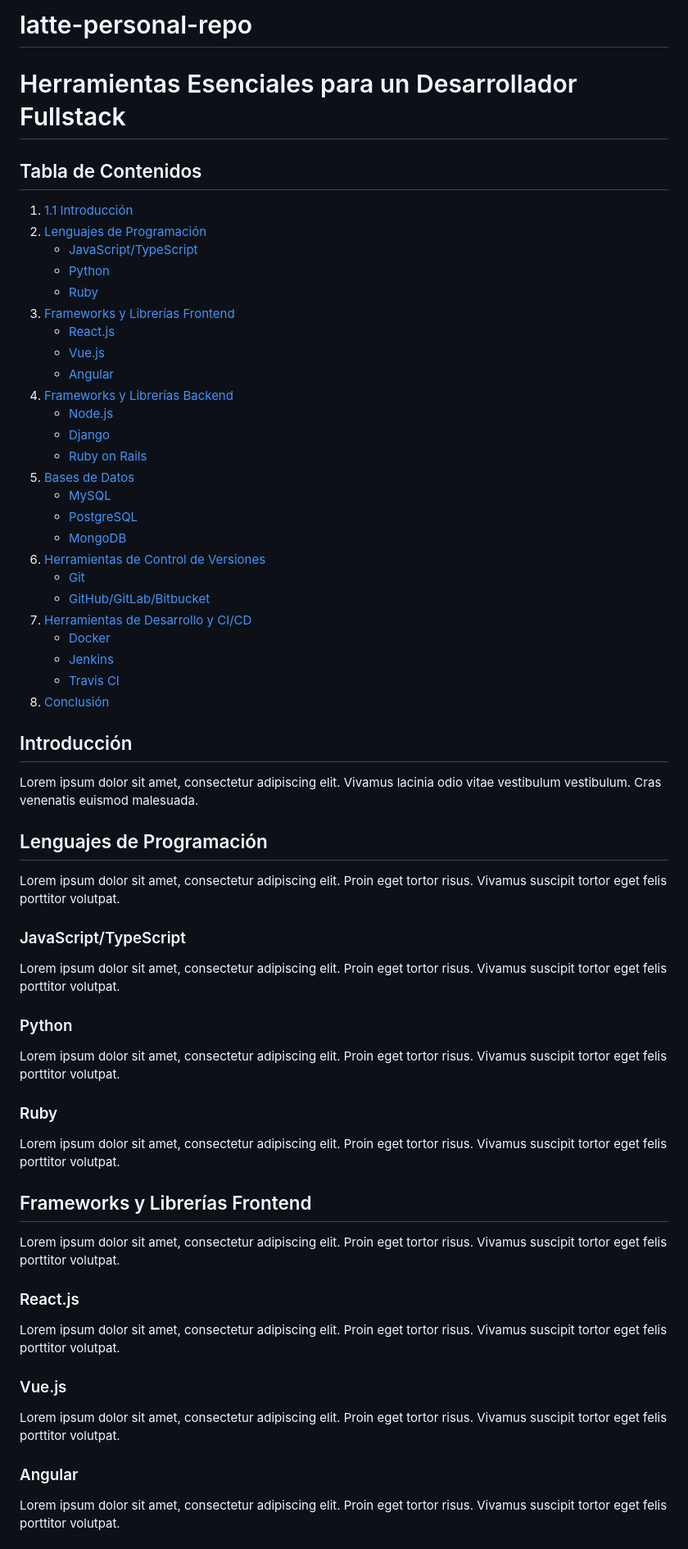
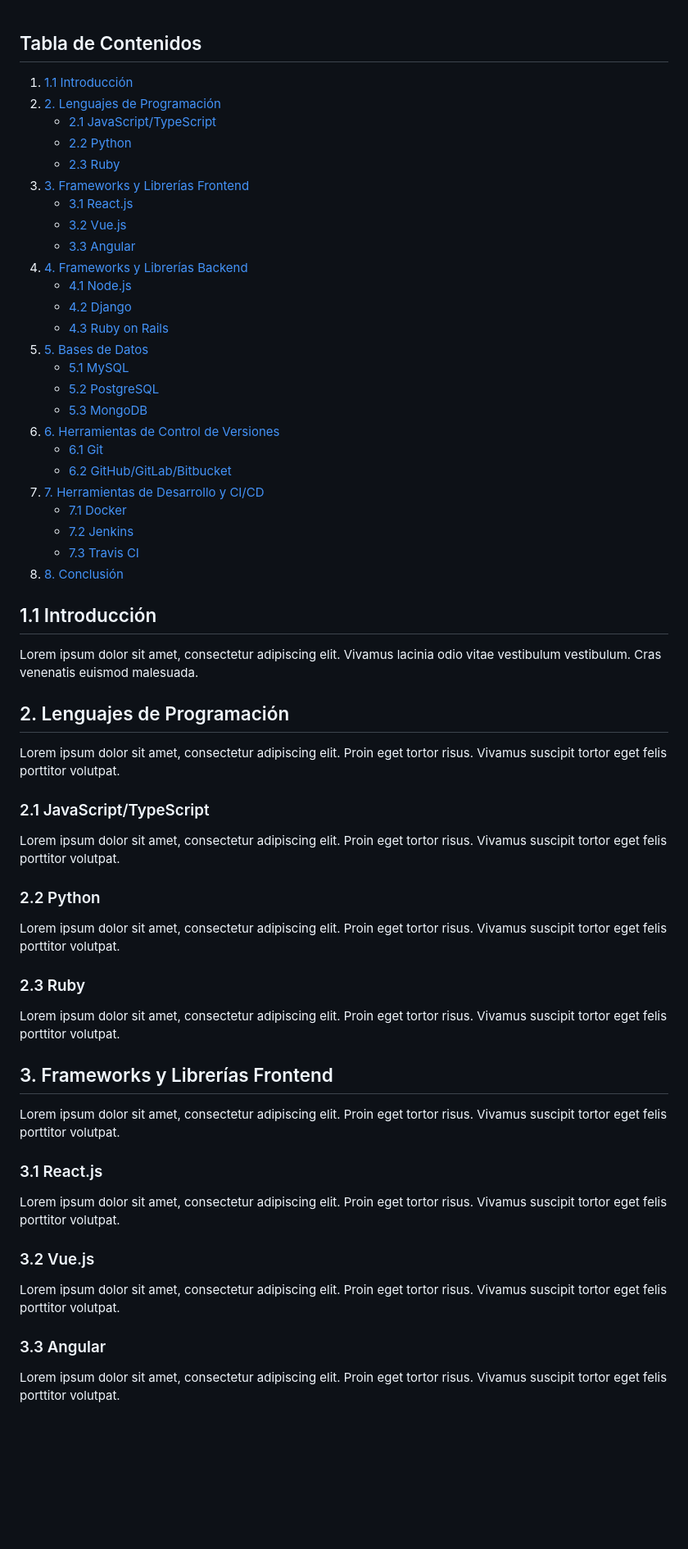
Before and after one commit to Andorla0/latte-personal-repo, a Markdown page: README.md, the part around the change printed below. Shown: that part at 82% size. Drawn GitHub-style; blank space fills up the shorter version.

```diff
--- a/README.md
+++ b/README.md
@@ -1,67 +1,63 @@
-# latte-personal-repo
-
-# Herramientas Esenciales para un Desarrollador Fullstack
-
 ## Tabla de Contenidos
 1. [1.1 Introducción](#11-introducción)
-2. [Lenguajes de Programación](#lenguajes-de-programación)
-   - [JavaScript/TypeScript](#javascripttypescript)
-   - [Python](#python)
-   - [Ruby](#ruby)
-3. [Frameworks y Librerías Frontend](#frameworks-y-librerías-frontend)
-   - [React.js](#reactjs)
-   - [Vue.js](#vuejs)
-   - [Angular](#angular)
-4. [Frameworks y Librerías Backend](#frameworks-y-librerías-backend)
-   - [Node.js](#nodejs)
-   - [Django](#django)
-   - [Ruby on Rails](#ruby-on-rails)
-5. [Bases de Datos](#bases-de-datos)
-   - [MySQL](#mysql)
-   - [PostgreSQL](#postgresql)
-   - [MongoDB](#mongodb)
-6. [Herramientas de Control de Versiones](#herramientas-de-control-de-versiones)
-   - [Git](#git)
-   - [GitHub/GitLab/Bitbucket](#githubgitlabbitbucket)
-7. [Herramientas de Desarrollo y CI/CD](#herramientas-de-desarrollo-y-cicd)
-   - [Docker](#docker)
-   - [Jenkins](#jenkins)
-   - [Travis CI](#travis-ci)
-8. [Conclusión](#conclusión)
+2. [2. Lenguajes de Programación](#2-lenguajes-de-programación)
+   - [2.1 JavaScript/TypeScript](#21-javascripttypescript)
+   - [2.2 Python](#22-python)
+   - [2.3 Ruby](#23-ruby)
+3. [3. Frameworks y Librerías Frontend](#3-frameworks-y-librerías-frontend)
+   - [3.1 React.js](#31-reactjs)
+   - [3.2 Vue.js](#32-vuejs)
+   - [3.3 Angular](#33-angular)
+4. [4. Frameworks y Librerías Backend](#4-frameworks-y-librerías-backend)
+   - [4.1 Node.js](#41-nodejs)
+   - [4.2 Django](#42-django)
+   - [4.3 Ruby on Rails](#43-ruby-on-rails)
+5. [5. Bases de Datos](#5-bases-de-datos)
+   - [5.1 MySQL](#51-mysql)
+   - [5.2 PostgreSQL](#52-postgresql)
+   - [5.3 MongoDB](#53-mongodb)
+6. [6. Herramientas de Control de Versiones](#6-herramientas-de-control-de-versiones)
+   - [6.1 Git](#61-git)
+   - [6.2 GitHub/GitLab/Bitbucket](#62-githubgitlabbitbucket)
+7. [7. Herramientas de Desarrollo y CI/CD](#7-herramientas-de-desarrollo-y-cicd)
+   - [7.1 Docker](#71-docker)
+   - [7.2 Jenkins](#72-jenkins)
+   - [7.3 Travis CI](#73-travis-ci)
+8. [8. Conclusión](#8-conclusión)
 
-## Introducción
+## 1.1 Introducción
 
 Lorem ipsum dolor sit amet, consectetur adipiscing elit. Vivamus lacinia odio vitae vestibulum vestibulum. Cras venenatis euismod malesuada.
 
-## Lenguajes de Programación
+## 2. Lenguajes de Programación
 
 Lorem ipsum dolor sit amet, consectetur adipiscing elit. Proin eget tortor risus. Vivamus suscipit tortor eget felis porttitor volutpat.
 
-### JavaScript/TypeScript
+### 2.1 JavaScript/TypeScript
 
 Lorem ipsum dolor sit amet, consectetur adipiscing elit. Proin eget tortor risus. Vivamus suscipit tortor eget felis porttitor volutpat.
 
-### Python
+### 2.2 Python
 
 Lorem ipsum dolor sit amet, consectetur adipiscing elit. Proin eget tortor risus. Vivamus suscipit tortor eget felis porttitor volutpat.
 
-### Ruby
+### 2.3 Ruby
 
 Lorem ipsum dolor sit amet, consectetur adipiscing elit. Proin eget tortor risus. Vivamus suscipit tortor eget felis porttitor volutpat.
 
-## Frameworks y Librerías Frontend
+## 3. Frameworks y Librerías Frontend
 
 Lorem ipsum dolor sit amet, consectetur adipiscing elit. Proin eget tortor risus. Vivamus suscipit tortor eget felis porttitor volutpat.
 
-### React.js
+### 3.1 React.js
 
 Lorem ipsum dolor sit amet, consectetur adipiscing elit. Proin eget tortor risus. Vivamus suscipit tortor eget felis porttitor volutpat.
 
-### Vue.js
+### 3.2 Vue.js
 
 Lorem ipsum dolor sit amet, consectetur adipiscing elit. Proin eget tortor risus. Vivamus suscipit tortor eget felis porttitor volutpat.
 
-### Angular
+### 3.3 Angular
 
 Lorem ipsum dolor sit amet, consectetur adipiscing elit. Proin eget tortor risus. Vivamus suscipit tortor eget felis porttitor volutpat.
 
```
Also changed, not shown: other parts of README.md (+16 -16 lines).
